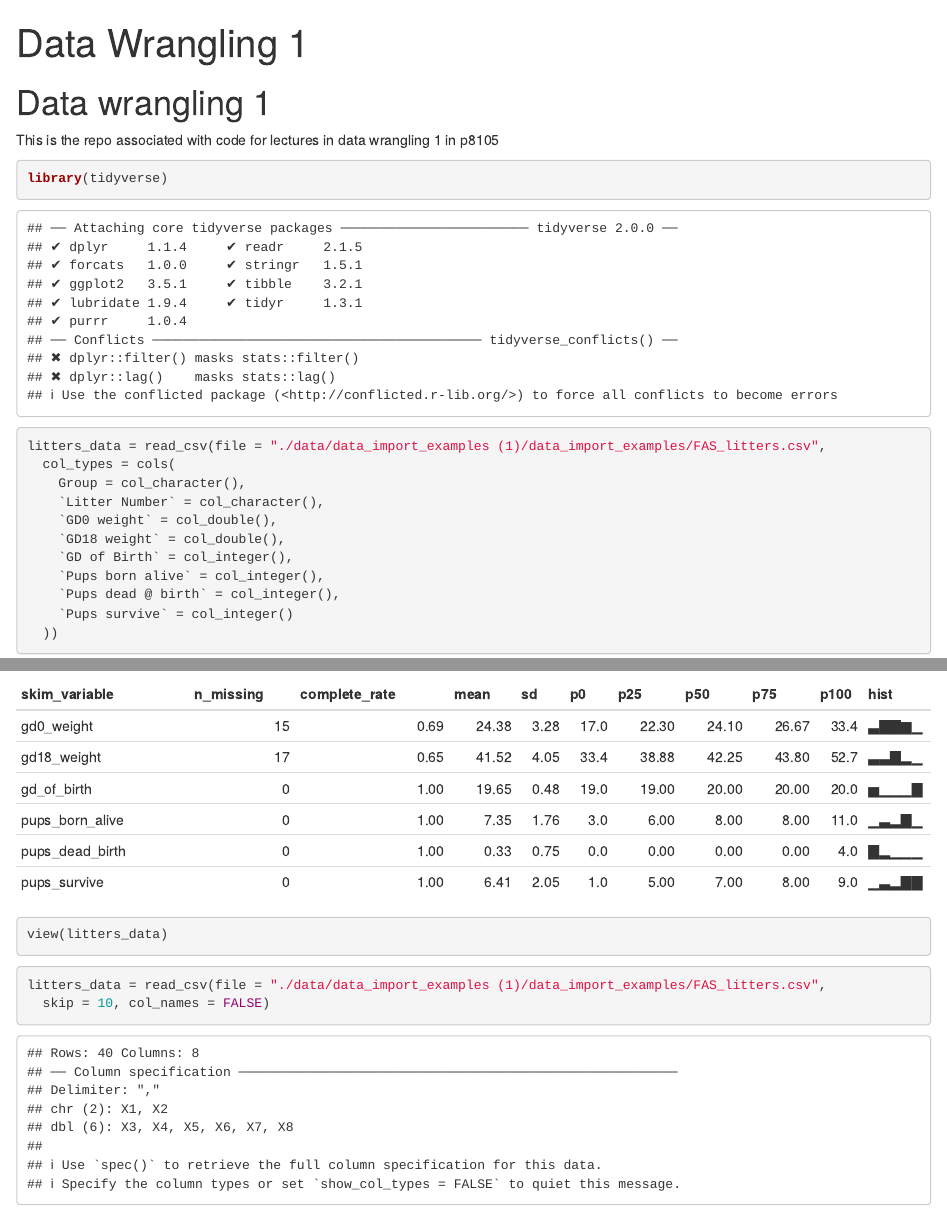
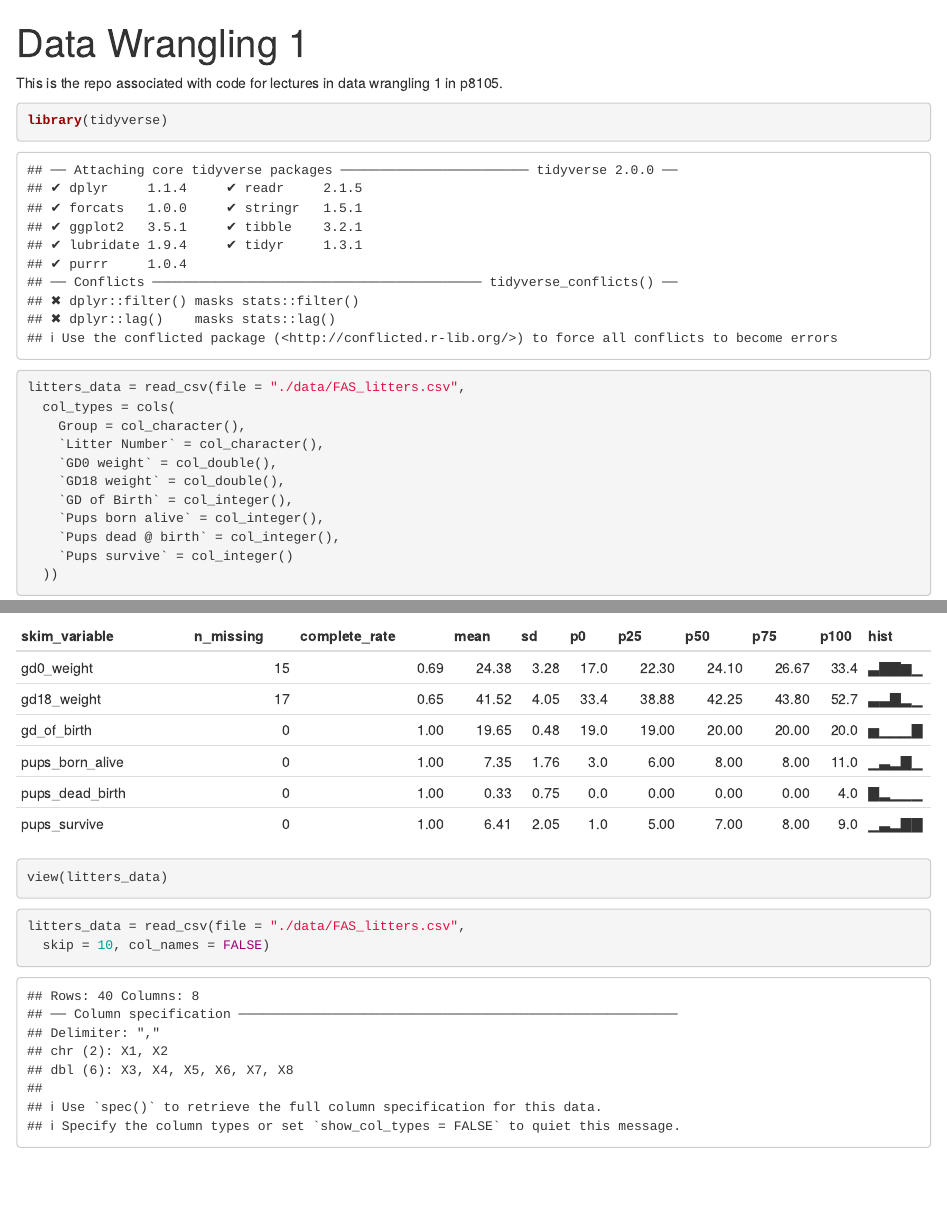
Before and after one commit to Zirui0324/data_wringling_i, an R Markdown document (template (1).Rmd): the page in a window 1100 px wide, from its top, and a second part further down, joined at a grey line. Rendered offline with R 4.5, knitr and Pandoc, with nearby package versions; column names are cleaned by a stand-in for the janitor package.

Commit message:
adding or adjusting dataset

````diff
--- a/template (1).Rmd
+++ b/template (1).Rmd
@@ -3,14 +3,13 @@ title: "Data Wrangling 1"
 output: html_document
 ---
 
-# Data wrangling 1
-This is the repo associated with code for lectures in data wrangling 1 in p8105
+This is the repo associated with code for lectures in data wrangling 1 in p8105.
 
 
 ```{r chunk_import data}
 library(tidyverse)
 
-litters_data = read_csv(file = "./data/data_import_examples (1)/data_import_examples/FAS_litters.csv",
+litters_data = read_csv(file = "./data/FAS_litters.csv",
   col_types = cols(
     Group = col_character(),
     `Litter Number` = col_character(),
@@ -45,6 +44,6 @@ view(litters_data)
 ```
 
 ```{r}
-litters_data = read_csv(file = "./data/data_import_examples (1)/data_import_examples/FAS_litters.csv",
+litters_data = read_csv(file = "./data/FAS_litters.csv",
   skip = 10, col_names = FALSE)
 ```
````
Also changed, not shown: data/FAS_litters.csv (renamed from data/data_import_examples (1)/data_import_examples/FAS_litters.csv), data/FAS_pups.csv (renamed from data/data_import_examples (1)/data_import_examples/FAS_pups.csv), data/LotR_Words.xlsx (renamed from data/data_import_examples (1)/data_import_examples/LotR_Words.xlsx), data/mlb11.xlsx (renamed from data/data_import_examples (1)/data_import_examples/mlb11.xlsx), template--1-.html, 2 other files.
